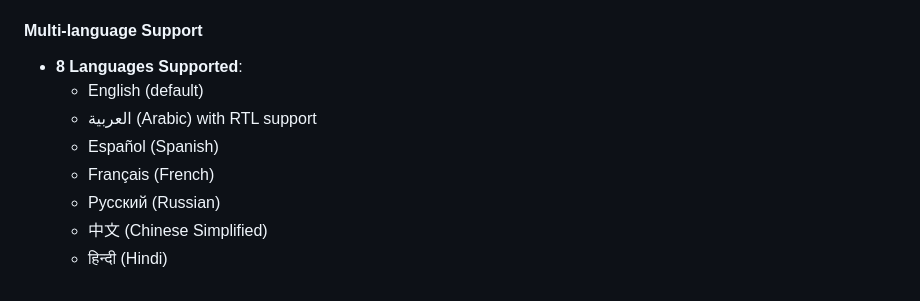
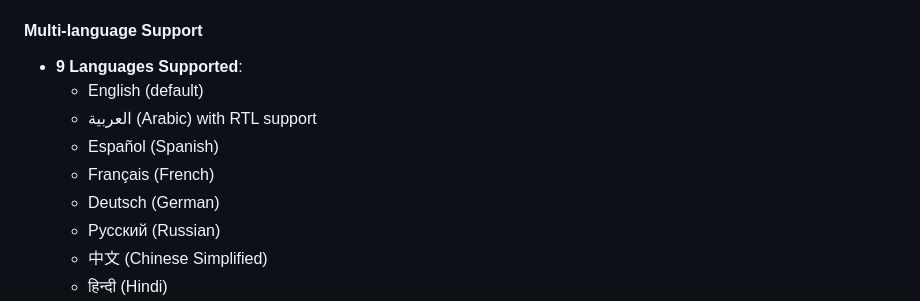
Before and after one commit to tariqsaidofficial/nfcManager, a Markdown page: CHANGELOG.md, the part around the change. Drawn GitHub-style.

Commit message:
Docs: Add German to supported languages list in CHANGELOG
- Updated the "Multi-language Support" section in `CHANGELOG.md` to reflect the addition of German.
- The total count of supported languages is now 9.

```diff
--- a/CHANGELOG.md
+++ b/CHANGELOG.md
@@ -29,11 +29,12 @@ The first alpha release of NFC Manager, a privacy-focused NFC management applica
 - **Accessibility**: Full screen reader compatibility and accessibility features
 
 #### Multi-language Support
-- **8 Languages Supported**:
+- **9 Languages Supported**:
   - English (default)
   - العربية (Arabic) with RTL support
   - Español (Spanish)
   - Français (French)
+  - Deutsch (German)
   - Русский (Russian)
   - 中文 (Chinese Simplified)
   - हिन्दी (Hindi)
```
